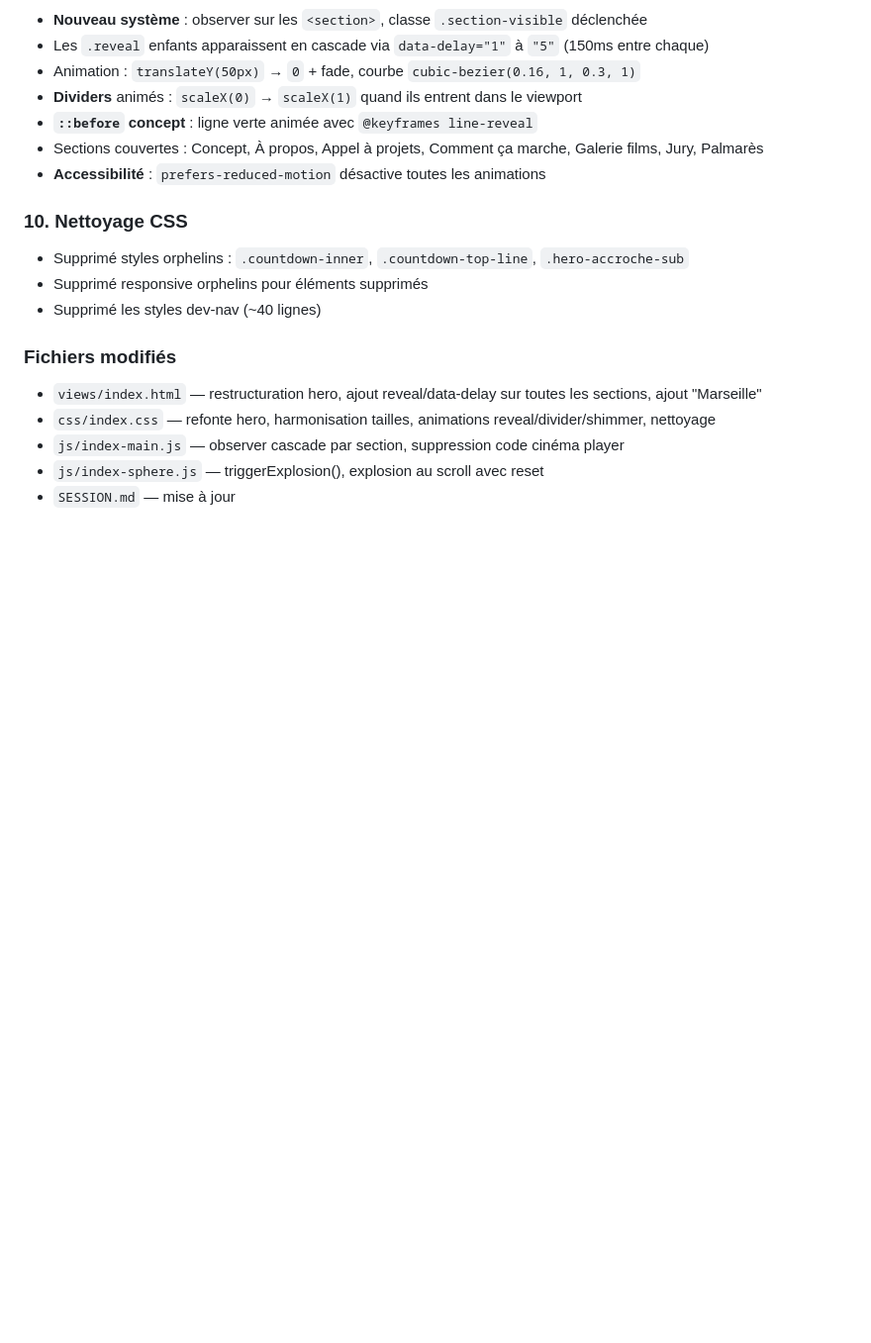
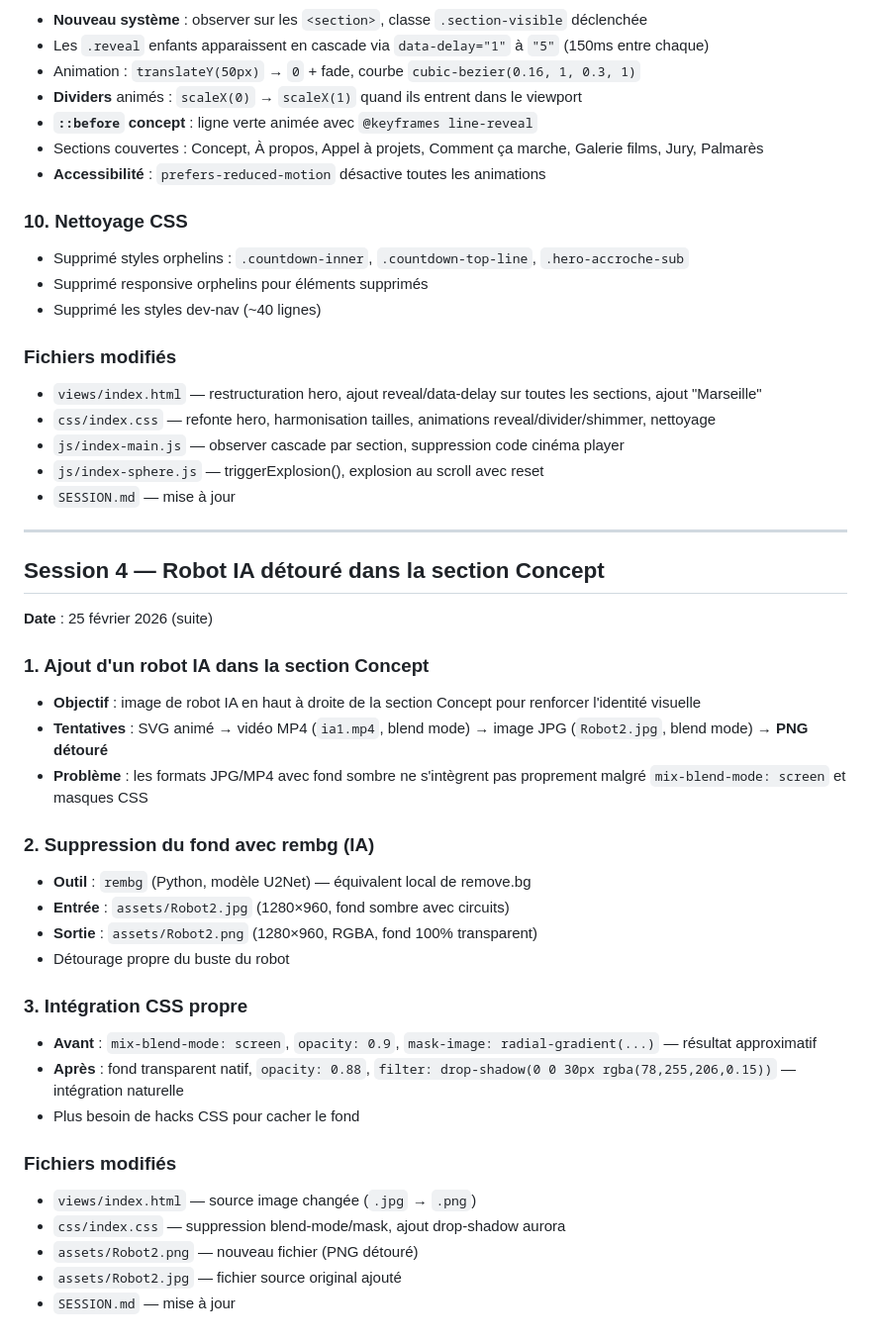
Before and after one commit to stephanejob-web/mars-AI, a Markdown page: SESSION.md, the part around the change. Shown at 99% size. GitHub-like rendering; blank space fills up the shorter version.

Commit message:
Mise à jour SESSION.md — session 4 : robot IA détouré
Co-Authored-By: Claude Opus 4.6 <noreply@anthropic.com>

```diff
--- a/SESSION.md
+++ b/SESSION.md
@@ -184,3 +184,31 @@ Site fluide, plus de freeze/lag. Fond shader manifeste fonctionnel avec lazy-loa
 - `js/index-main.js` — observer cascade par section, suppression code cinéma player
 - `js/index-sphere.js` — triggerExplosion(), explosion au scroll avec reset
 - `SESSION.md` — mise à jour
+
+---
+
+## Session 4 — Robot IA détouré dans la section Concept
+**Date** : 25 février 2026 (suite)
+
+### 1. Ajout d'un robot IA dans la section Concept
+- **Objectif** : image de robot IA en haut à droite de la section Concept pour renforcer l'identité visuelle
+- **Tentatives** : SVG animé → vidéo MP4 (`ia1.mp4`, blend mode) → image JPG (`Robot2.jpg`, blend mode) → **PNG détouré**
+- **Problème** : les formats JPG/MP4 avec fond sombre ne s'intègrent pas proprement malgré `mix-blend-mode: screen` et masques CSS
+
+### 2. Suppression du fond avec rembg (IA)
+- **Outil** : `rembg` (Python, modèle U2Net) — équivalent local de remove.bg
+- **Entrée** : `assets/Robot2.jpg` (1280×960, fond sombre avec circuits)
+- **Sortie** : `assets/Robot2.png` (1280×960, RGBA, fond 100% transparent)
+- Détourage propre du buste du robot
+
+### 3. Intégration CSS propre
+- **Avant** : `mix-blend-mode: screen`, `opacity: 0.9`, `mask-image: radial-gradient(...)` — résultat approximatif
+- **Après** : fond transparent natif, `opacity: 0.88`, `filter: drop-shadow(0 0 30px rgba(78,255,206,0.15))` — intégration naturelle
+- Plus besoin de hacks CSS pour cacher le fond
+
+### Fichiers modifiés
+- `views/index.html` — source image changée (`.jpg` → `.png`)
+- `css/index.css` — suppression blend-mode/mask, ajout drop-shadow aurora
+- `assets/Robot2.png` — nouveau fichier (PNG détouré)
+- `assets/Robot2.jpg` — fichier source original ajouté
+- `SESSION.md` — mise à jour
```
